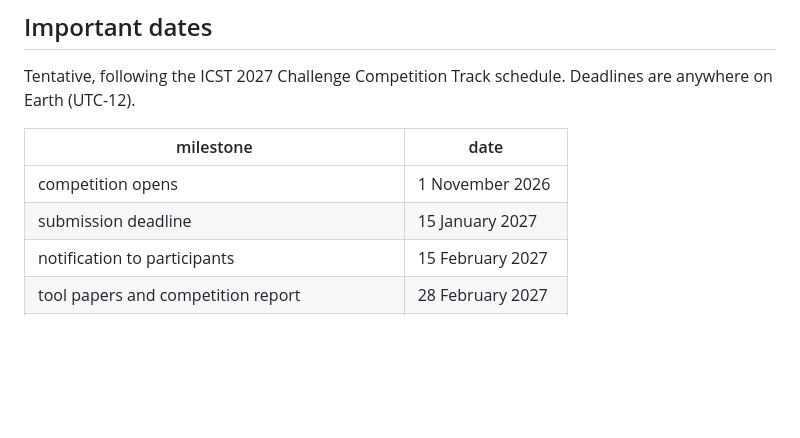
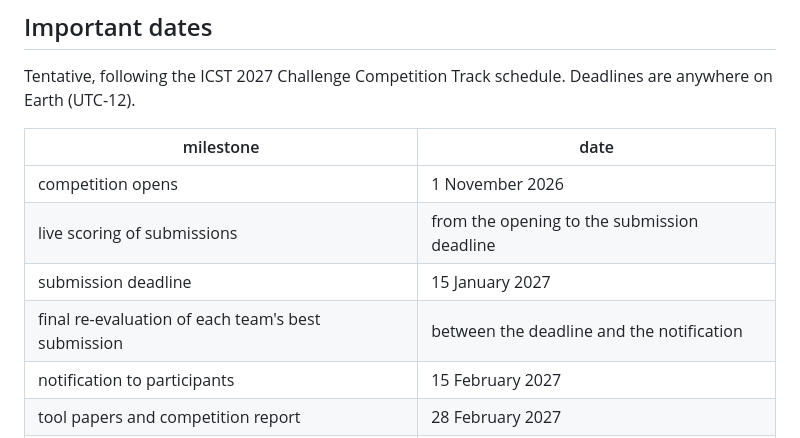
Before and after one commit to IDeaLS-Lab/uav-testing-track-2027, a Markdown page: README.md, the part around the change. Drawn GitHub-style; blank space fills up the shorter version.

Commit message:
Add the live scoring period and the final re-evaluation to the important dates

```diff
--- a/README.md
+++ b/README.md
@@ -32,7 +32,9 @@ Tentative, following the ICST 2027 Challenge Competition Track schedule. Deadlin
 | milestone | date |
 | --- | --- |
 | competition opens | 1 November 2026 |
+| live scoring of submissions | from the opening to the submission deadline |
 | submission deadline | 15 January 2027 |
+| final re-evaluation of each team's best submission | between the deadline and the notification |
 | notification to participants | 15 February 2027 |
 | tool papers and competition report | 28 February 2027 |
 | camera-ready | 7 March 2027 |
```
